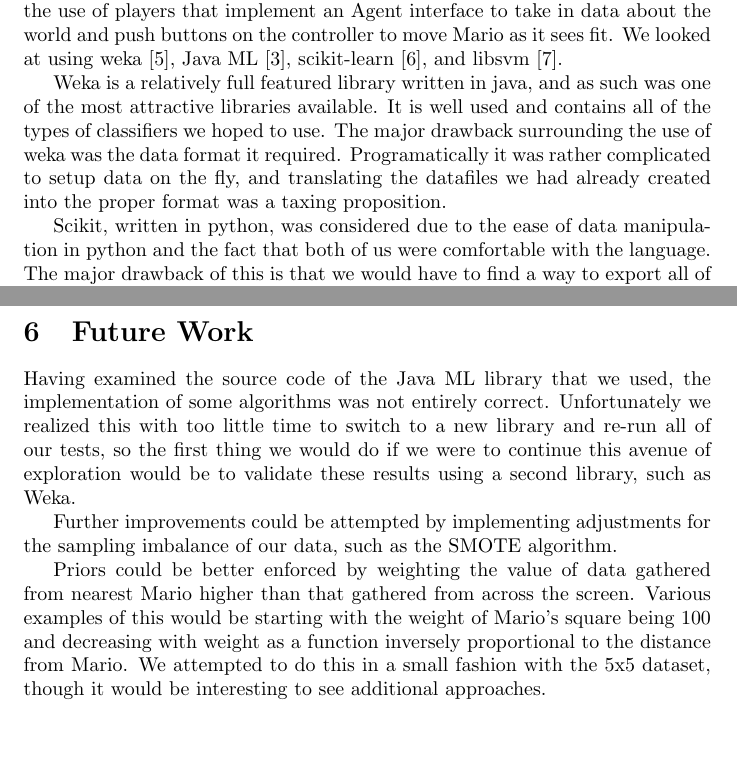
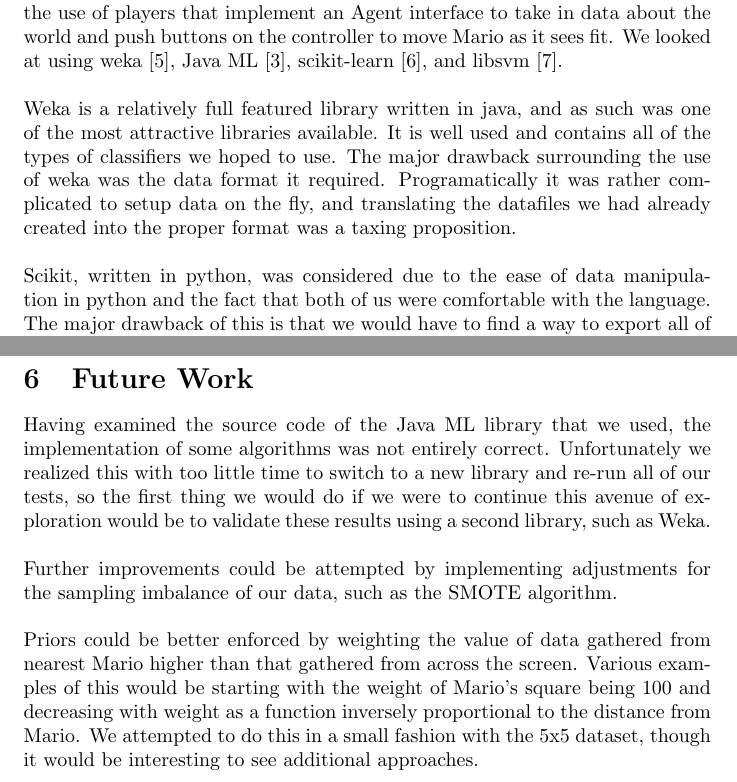
Before and after one commit to melink14/6.867-Final-Project, a LaTeX paper (6867report.tex): two parts of pages 4 and 12 of 13, joined at a grey line, cut so that both start at the same text, the shorter picture padded with empty space. Compiled offline with pdfLaTeX.

Commit message:
minor formatting changes to report

```diff
--- a/6867report.tex
+++ b/6867report.tex
@@ -59,12 +59,12 @@ Mario software was obtained from the MarioAI competition and is written in Java.
 players that implement an Agent interface to take in data about the world and push buttons on the controller
 to move Mario as it sees fit. We looked at using weka \cite{weka}, Java ML \cite{javaml}, scikit-learn
 \cite{scikit}, and libsvm \cite{libsvm}.
-
+\newline\newline
 Weka is a relatively full featured library written in java, and as such was one of the most attractive libraries
 available. It is well used and contains all of the types of classifiers we hoped to use. The major drawback
 surrounding the use of weka was the data format it required. Programatically it was rather complicated to setup
 data on the fly, and translating the datafiles we had already created into the proper format was a taxing proposition.
-
+\newline\newline
 Scikit, written in python, was considered due to the ease of data manipulation in python and the fact that both
 of us were comfortable with the language. The major drawback of this is that we would have to find a way to
 export all of our classifiers and import them into the java based Mario Benchmarking software. The libsvm
@@ -302,9 +301,9 @@ interesting one to see, and really signifies the difficulty of a learning agent
 Having examined the source code of the Java ML library that we used, the implementation of some algorithms was not entirely correct. Unfortunately we realized this with too
 little time to switch to a new library and re-run all of our tests, so the first thing we would do if we were to continue this avenue of exploration would be to validate
 these results using a second library, such as Weka.
-
+\newline\newline
 Further improvements could be attempted by implementing adjustments for the sampling imbalance of our data, such as the SMOTE algorithm.
-
+\newline\newline
 Priors could be better enforced by weighting the value of data gathered from nearest Mario higher than that gathered from across the screen. Various examples of this would be
 starting with the weight of Mario's square being 100 and decreasing with weight as a function inversely proportional to the distance from Mario. We attempted to do this in a
 small fashion with the 5x5 dataset, though it would be interesting to see additional approaches.
```
Also changed, not shown: 6867report.tex (13 more changed lines).
